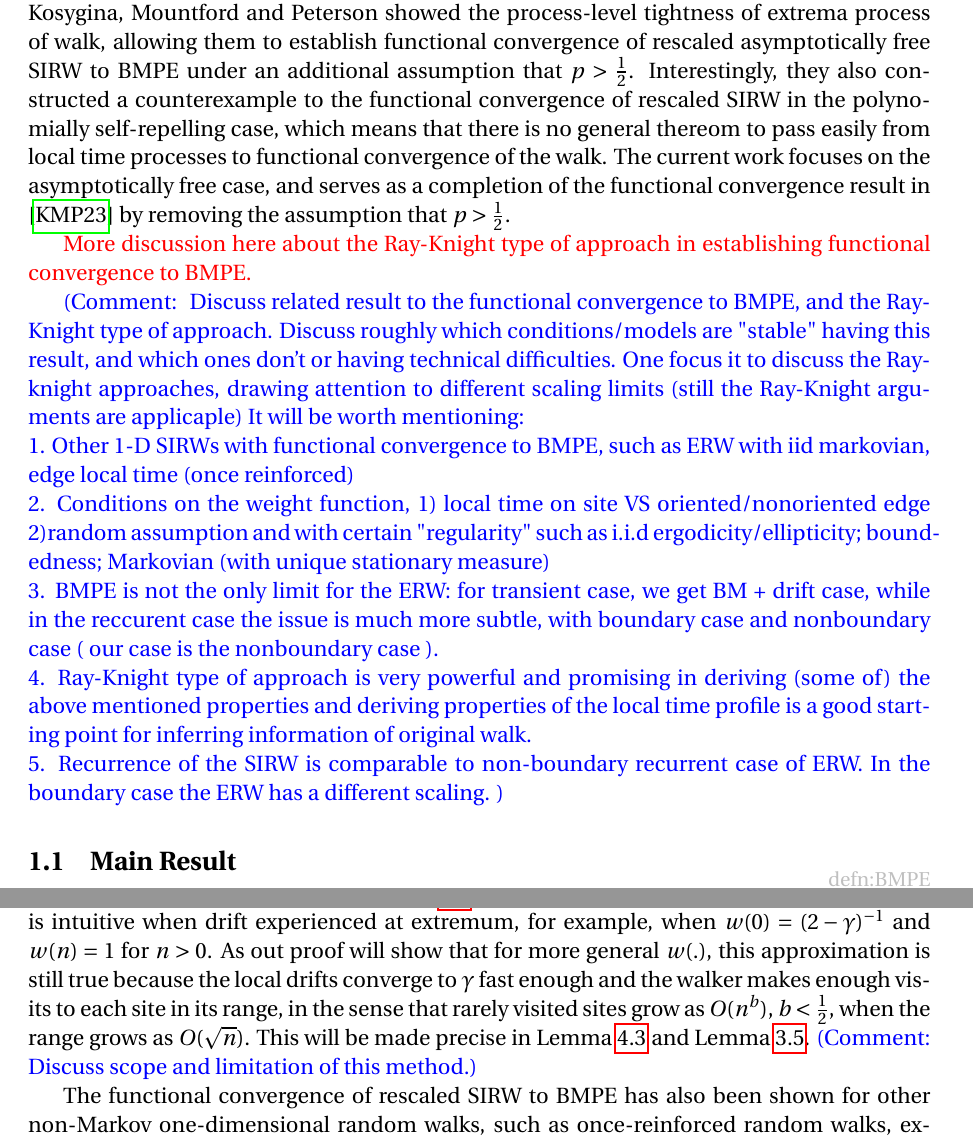
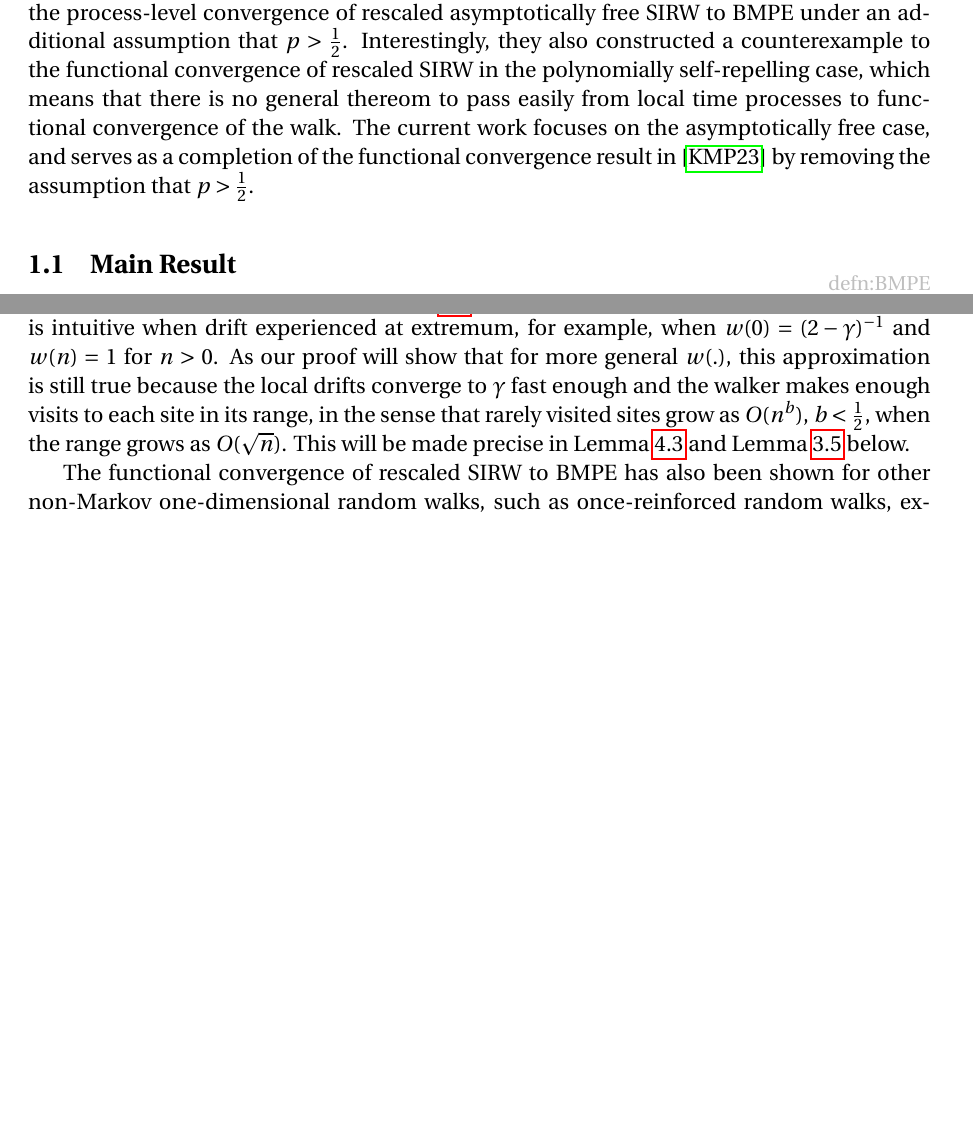
Before and after one commit to Feliconut/sirw-research, a LaTeX paper (paper-draft/master.tex): two parts of pages 2 and 3 of 22, joined at a grey line, cut at the place of the change, the shorter picture padded with empty space. Compiled offline with pdfLaTeX.

Commit message:
Abstract, intro on diffusion approx/Ray-Knight

```diff
--- a/paper-draft/master.tex
+++ b/paper-draft/master.tex
@@ -132,26 +137,10 @@ and show its convergence to a Brownian motion perturbed at extrema under the dif
 	and local limit theorems for the position of a random walker at independent geometric times with means of linear growth.
 	%(\cite{T96}, Theorems 2A, 2B])
 	These local limit theorems imply that the Brownian motion perturbed at extrema (BMPE) (see Definition~\ref{defn:BMPE} below) is the only possible candidate for the weak limit of one-dimensional distributions of disffusively rescaled SIRWs if the limit exists.
-	Based on these result, in \cite{KMP23}, Kosygina, Mountford and Peterson showed the process-level tightness of extrema process of walk,
-	%(\cite{KMP23}, Proposition~2.1])
-	allowing them to establish functional convergence of rescaled asymptotically free SIRW to BMPE under an additional assumption that $p > \frac{1}{2}$. Interestingly, they also constructed a counterexample to the functional convergence of rescaled SIRW in the polynomially self-repelling case, which means that there is no general thereom to pass easily from local time processes to functional convergence of the walk. The current work focuses on the asymptotically free case, and serves as a completion of the functional convergence result in \cite{KMP23} by removing the assumption that  $p > \frac{1}{2}$.
+	\edt{Similar diffusion approximations have also been proved for other one dimensional non-Markov random walks, such as excited random walks (ERW), see \cite{KM11,KZ13,KP16,DK12,HLSH18,KMP22} for some recent references. Although the squared Bessel processes also arise as the limiting distribution, the behaviors of these ERWs can be very different from SIRWs, for example transience versus recurrence, limiting distributions as Brownian motions versus BMPE.}
+	Based on these result, in \cite{KMP23}, Kosygina, Mountford and Peterson showed the process-level convergence of rescaled asymptotically free SIRW to BMPE under an additional assumption that $p > \frac{1}{2}$. Interestingly, they also constructed a counterexample to the functional convergence of rescaled SIRW in the polynomially self-repelling case, which means that there is no general thereom to pass easily from local time processes to functional convergence of the walk. The current work focuses on the asymptotically free case, and serves as a completion of the functional convergence result in \cite{KMP23} by removing the assumption that  $p > \frac{1}{2}$.
 
-
-
-	\edt{More discussion here about the Ray-Knight type of approach in establishing functional convergence to BMPE.}
-
-	\comment{
-	Discuss related result to the functional convergence to BMPE, and the Ray-Knight type of approach. Discuss roughly which conditions/models are "stable" having this result, and which ones don't or having technical difficulties.
-	 One focus it to discuss the Ray-knight approaches,
-	 drawing attention to different scaling limits (still the Ray-Knight arguments are applicaple)
-	 %so that this approach is "robust" of certain conditions: recurrent condition. + theta<1 (non boundary case).
-	 It will be worth mentioning:\\
-	 1. Other 1-D SIRWs with functional convergence to BMPE, such as ERW with iid markovian, edge local time (once reinforced)\\
-	 2. Conditions on the weight function, 1) local time on site VS oriented/nonoriented edge 2)random assumption and with certain "regularity" such as i.i.d ergodicity/ellipticity; boundedness; Markovian (with unique stationary measure) \\
-	 3. BMPE is not the only limit for the ERW: for transient case, we get BM + drift case, while in the reccurent case the issue is much more subtle, with boundary case and nonboundary case ( our case is the nonboundary case ).\\
-	 4. Ray-Knight type of approach is very powerful and promising in deriving (some of) the above mentioned properties and deriving properties of the local time profile is a good starting point for inferring information of original walk.  \\
-	 5. Recurrence of the SIRW is comparable to non-boundary recurrent case of ERW. In the boundary case the ERW has a different scaling. %RN is easier to use when walk is transient, invert hitting times of random walks" from Markov paper.
- }
+	% Discussions on the BLP/ diffusion approximation/ Ray-knight theorem in \cite{KP16}, \cite{KP15} ,\cite{KMP23} are major sources for this part
 
 		%In the following subsection, we will discuss our main result and approaches.
 	% The Ray-Knight approach should be a focus in either of the discussion here or after Theorem 1.1. The approach is quite robust in these 1-D RW model, when scaling limit of local time profile is applicable, for example when diffusive approximation is available in the recurrent case, and other ones in the transient case. The nontrivial aspect of this approach is how to derive from the local time profiles (BLPs) back to the walk $X_t$ when certain conditions are relaxed.
@@ -215,8 +204,7 @@ and show its convergence to a Brownian motion perturbed at extrema under the dif
 	The approximation is intuitive when drift experienced at extremum, for example, when $w(0) = (2 - \gamma)^{-1}$ and $w(n) = 1$ for $n > 0$.
 	%In this walk, the walk has nonsymmetric transition probabilities, i.e., attains drift, only when it hits boundary of its current range.
 	%Drift approximation for SIRW with more general $w(.)$ will be discussed in section \ref{sec: approximations}.
-	As out proof will show that for more general $w(.)$, this approximation is still true because the local drifts converge to $\gamma$ fast enough and the walker makes enough visits to each site in its range, in the sense that rarely visited sites grow as $O(n^b)$,  $b < \frac{1}{2}$, when the range grows as $O(\sqrt{n} )$. This will be made precise in Lemma~\ref{lm: convergence of mean of discrepancies} and Lemma~\ref{lm: number of rarely visit sites}.
-	\comment{Discuss scope and limitation of this method.}
+	As our proof will show that for more general $w(.)$, this approximation is still true because the local drifts converge to $\gamma$ fast enough and the walker makes enough visits to each site in its range, in the sense that rarely visited sites grow as $O(n^b)$,  $b < \frac{1}{2}$, when the range grows as $O(\sqrt{n} )$. This will be made precise in Lemma~\ref{lm: convergence of mean of discrepancies} and Lemma~\ref{lm: number of rarely visit sites} below.
 
 	%\edt{Discussion involving ERW}
 	%the $pq$ walk studied in \cite{Dav96} defined by letting the transition probabilities be $\frac{1}{2}$ when the walker has not hit its extrema. When it hits maxima, the probability for jumping to the right in the next step is $p = (2 - \theta^+)^{-1}$. Likewise, when it hits minima, the probability for jumping to the left in the next step is $q = (2 - \theta^-)^{-1}$. This walk converges weakly to the process $W^{\theta^+, \theta^-}$ with the same scaling as Theorem~\ref{thm: main}. In fact, this is the \edt{earliest example} of BMPE arising as functional limit of rescaled excited random walks.
```
Also changed, not shown: paper-draft/master.tex (37 more changed lines).
